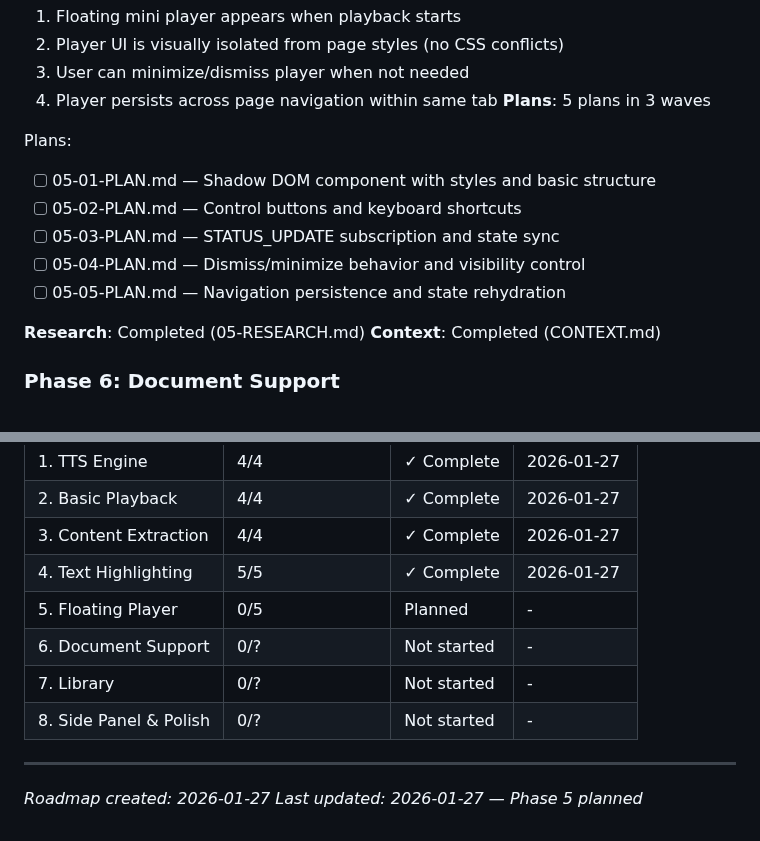
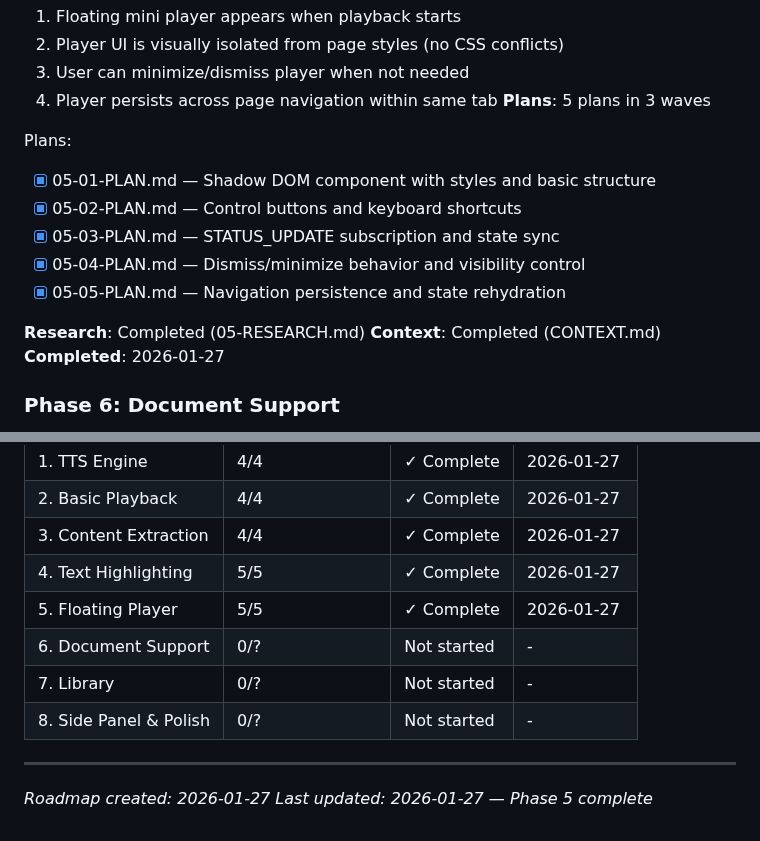
Before and after one commit to LucaDeLeo/best-tts, a Markdown page: .planning/ROADMAP.md, 2 parts joined by grey strips. GitHub-like rendering.

Commit message:
docs(05): complete Floating Player phase
- 5/5 plans executed across 3 waves
- All 4 success criteria verified
- Shadow DOM with CSS isolation
- Control buttons, keyboard shortcuts, ARIA live region
- STATUS_UPDATE bidirectional sync
- Dismiss/restore functionality
- Navigation persistence and state rehydration

Co-Authored-By: Claude Opus 4.5 <noreply@anthropic.com>

```diff
--- a/.planning/ROADMAP.md
+++ b/.planning/ROADMAP.md
@@ -122,14 +122,15 @@ Plans:
 **Plans**: 5 plans in 3 waves
 
 Plans:
-- [ ] 05-01-PLAN.md — Shadow DOM component with styles and basic structure
-- [ ] 05-02-PLAN.md — Control buttons and keyboard shortcuts
-- [ ] 05-03-PLAN.md — STATUS_UPDATE subscription and state sync
-- [ ] 05-04-PLAN.md — Dismiss/minimize behavior and visibility control
-- [ ] 05-05-PLAN.md — Navigation persistence and state rehydration
+- [x] 05-01-PLAN.md — Shadow DOM component with styles and basic structure
+- [x] 05-02-PLAN.md — Control buttons and keyboard shortcuts
+- [x] 05-03-PLAN.md — STATUS_UPDATE subscription and state sync
+- [x] 05-04-PLAN.md — Dismiss/minimize behavior and visibility control
+- [x] 05-05-PLAN.md — Navigation persistence and state rehydration
 
 **Research**: Completed (05-RESEARCH.md)
 **Context**: Completed (CONTEXT.md)
+**Completed**: 2026-01-27
 
 ### Phase 6: Document Support
 **Goal**: User can import and read PDF and text files
@@ -190,11 +191,11 @@ Phases execute in numeric order: 1 -> 2 -> 3 -> 4 -> 5 -> 6 -> 7 -> 8
 | 2. Basic Playback | 4/4 | ✓ Complete | 2026-01-27 |
 | 3. Content Extraction | 4/4 | ✓ Complete | 2026-01-27 |
 | 4. Text Highlighting | 5/5 | ✓ Complete | 2026-01-27 |
-| 5. Floating Player | 0/5 | Planned | - |
+| 5. Floating Player | 5/5 | ✓ Complete | 2026-01-27 |
 | 6. Document Support | 0/? | Not started | - |
 | 7. Library | 0/? | Not started | - |
 | 8. Side Panel & Polish | 0/? | Not started | - |
 
 ---
 *Roadmap created: 2026-01-27*
-*Last updated: 2026-01-27 — Phase 5 planned*
+*Last updated: 2026-01-27 — Phase 5 complete*
```
Also changed, not shown: other parts of .planning/ROADMAP.md (+1 -1 lines), .planning/STATE.md (+2 -2 lines), 1 other file.
